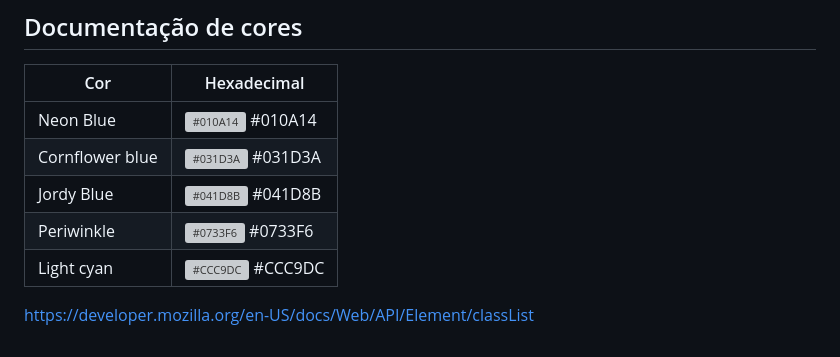
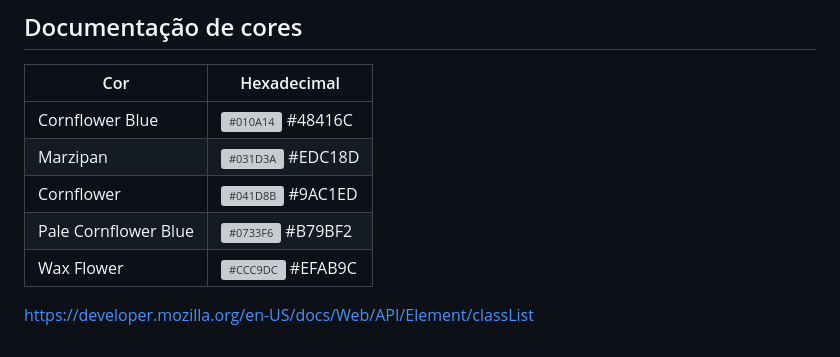
Before and after one commit to YuriPierriV/make-questions, a Markdown page: README.md, the part around the change. GitHub-like rendering; grey boxes are pictures that could not be loaded.

```diff
--- a/README.md
+++ b/README.md
@@ -80,11 +80,11 @@ Vamos usar o github para fazer o gerenciamento, sincronização e controle do c
 
 | Cor               | Hexadecimal                                                |
 | ----------------- | ---------------------------------------------------------------- |
-| Neon Blue       | ![#010A14](https://via.placeholder.com/10/010A14?text=+) #010A14 |
-| Cornflower blue   | ![#031D3A](https://via.placeholder.com/10/031D3A?text=+) #031D3A |
-| Jordy Blue       | ![#041D8B](https://via.placeholder.com/10/041D8B?text=+) #041D8B |
-| Periwinkle       | ![#0733F6](https://via.placeholder.com/10/0733F6?text=+) #0733F6 |
-| Light cyan       | ![#CCC9DC](https://via.placeholder.com/10/CCC9DC?text=+) #CCC9DC |
+| Cornflower Blue       | ![#010A14](https://via.placeholder.com/10/48416C?text=+) #48416C |
+| Marzipan   | ![#031D3A](https://via.placeholder.com/10/EDC18D?text=+) #EDC18D |
+| Cornflower       | ![#041D8B](https://via.placeholder.com/10/9AC1ED?text=+) #9AC1ED |
+| Pale Cornflower Blue       | ![#0733F6](https://via.placeholder.com/10/B79BF2?text=+) #B79BF2 |
+| Wax Flower      | ![#CCC9DC](https://via.placeholder.com/10/EFAB9C?text=+) #EFAB9C |
 
 
 https://developer.mozilla.org/en-US/docs/Web/API/Element/classList
```
